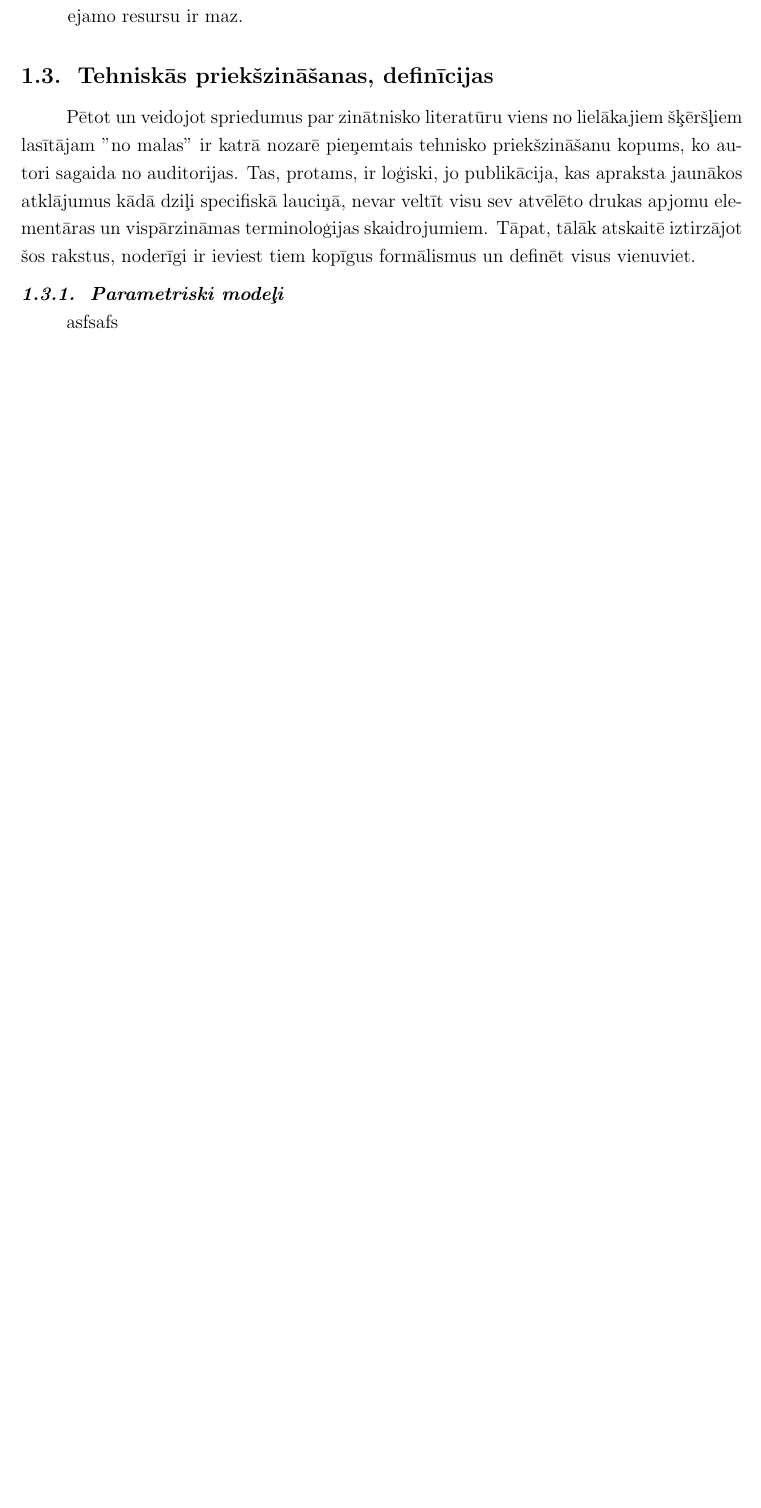
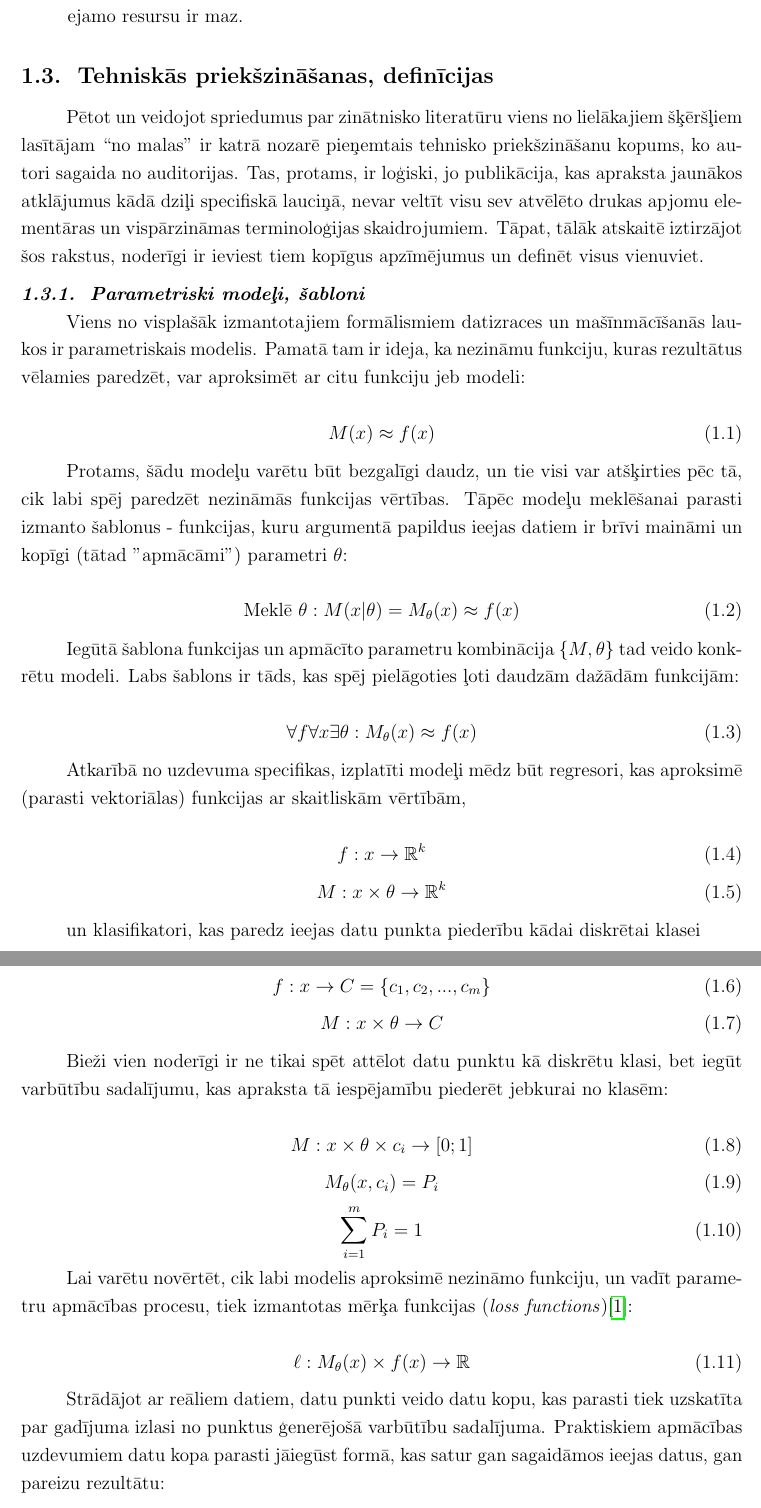
Before and after one commit to peteris-racinskis/masters, a LaTeX document (tex/MAG_KD_Racinskis_pr20015.tex): part of page 5 of 21 before the commit and two parts of pages 5 and 6 of 23 after it, the two joined at a grey line, cut so that both start at the same text, the shorter picture padded with empty space. Compiled offline with pdfLaTeX.

Commit message:
MAG_KD intro equation sec 1 done

```diff
--- a/tex/MAG_KD_Racinskis_pr20015.tex
+++ b/tex/MAG_KD_Racinskis_pr20015.tex
@@ -3,6 +3,7 @@
 \usepackage{titlesec}
 \usepackage{graphicx}
 \usepackage{amsmath}
+\usepackage{amsfonts} % for the real number symbol
 \usepackage{geometry}
 \usepackage[unicode]{hyperref}
 \usepackage{titlesec}
@@ -10,6 +11,7 @@
 \usepackage{biblatex}
 \usepackage{enumitem}
 \usepackage{indentfirst}
+\numberwithin{equation}{section} % number equations by section
 \renewcommand{\figurename}{Att.}
 \renewcommand{\contentsname}{Saturs}
 \renewcommand{\labelenumi}{\arabic{enumi})} % lists with 1)
@@ -76,12 +78,69 @@ Patvaļīgi izvēloties tulkojumu, pastāv risks mulsināt lasītāju un sadrums
 \begin{enumerate}
     \item \textit{policy} --- \textbf{stratēģija}. Šis termins pamatā tiek lietots, lai aprasktītu kādu funkciju, kas novērojumus attēlo lēmumu telpā. Pirmais ieraksts tieši tāpēc, ka varētu būt strīdīgākais. Angļu valodā pastāv divi termini, \textit{policy} un \textit{politics}, kas parasti latviski tiek tulkoti vienādi --- politika --- par spīti radikāli atšķirīgām nozīmēm. Termins \textit{strategy} tiek lietots kā sinonīms pirmajam abās valodās, un arī piemērojams tieši šādām lēmumu pieņemšanas funkcijām, piemēram, spēļu teorijā.
     \item \textit{reinforcement learning} --- \textbf{stimulētā mašīnmācīšanās}. Meklējumi tiešsaistē atklāj \cite{enc_stim}, ka šis tulkojums jau ir samērā izplatīts, taču varētu būt nezināms lasītājiem, kas ar to sastopas pirmo reizi --- pat ja zināms metodes angliskais nosaukums.
-    \item \textit{imitation learning} --- \textbf{atdarinošā mašīnmācīšanās}. Paša autora piedāvāts tulkojums, atdarinot iepriekšējo kā piemēru, jo nav izdevies atrast alternatīvas. Latvis-kais vārds "atdarināt" izvēlēts pār internacionālismu "imitēt", jo to vieglāk izlocīt formā, kas neizklausās lauzīta un neveikla, bet procesā zūd spēja viegli atrast sākotnējo vārdu svešvalodā, kas ļoti svarīga zinātniskajā vidē, kurā latviski pie-ejamo resursu ir maz.
+    \item \textit{imitation learning} --- \textbf{atdarinošā mašīnmācīšanās}. Paša autora piedāvāts tulkojums, atdarinot iepriekšējo kā piemēru, jo nav izdevies atrast alternatīvas. Latvis-kais vārds "atdarināt" izvēlēts pār internacionālismu "imitēt", jo to vieglāk izlocīt formā, kas neizklausās lauzīta un neveikla. Taču procesā zūd spēja viegli atrast sākotnējo vārdu svešvalodā, kas ļoti svarīga zinātniskajā vidē, kurā latviski pie-ejamo resursu ir maz.
 \end{enumerate}
 
 \subsection{Tehniskās priekšzināšanas, definīcijas}
 
-Pētot un veidojot spriedumus par zinātnisko literatūru viens no lielākajiem šķēršļiem lasītājam "no malas" ir katrā nozarē pieņemtais tehnisko priekšzināšanu kopums, ko autori sagaida no auditorijas. Tas, protams, ir loģiski, jo publikācija, kas apraksta jaunākos atklājumus kādā dziļi specifiskā lauciņā, nevar veltīt visu sev atvēlēto drukas apjomu elementāras un vispārzināmas terminoloģijas skaidrojumiem. Tāpat, tālāk atskaitē iztirzājot šos rakstus, noderīgi ir ieviest tiem kopīgus formālismus un definēt visus vienuviet.
+Pētot un veidojot spriedumus par zinātnisko literatūru viens no lielākajiem šķēršļiem lasītājam ``no malas'' ir katrā nozarē pieņemtais tehnisko priekšzināšanu kopums, ko autori sagaida no auditorijas. Tas, protams, ir loģiski, jo publikācija, kas apraksta jaunākos atklājumus kādā dziļi specifiskā lauciņā, nevar veltīt visu sev atvēlēto drukas apjomu elementāras un vispārzināmas terminoloģijas skaidrojumiem. Tāpat, tālāk atskaitē iztirzājot šos rakstus, noderīgi ir ieviest tiem kopīgus apzīmējumus un definēt visus vienuviet.
 
-\subsubsection{Parametriski modeļi}
-asfsafs
+\subsubsection{Parametriski modeļi, šabloni}
+
+Viens no visplašāk izmantotajiem formālismiem datizraces un mašīnmācīšanās lau-kos ir parametriskais modelis. Pamatā tam ir ideja, ka nezināmu funkciju, kuras rezultātus vēlamies paredzēt, var aproksimēt ar citu funkciju jeb modeli:
+
+\begin{equation}
+    M(x) \approx f(x)
+\end{equation}
+
+Protams, šādu modeļu varētu būt bezgalīgi daudz, un tie visi var atšķirties pēc tā, cik labi spēj paredzēt nezināmās funkcijas vērtības. Tāpēc modeļu meklēšanai parasti izmanto šablonus - funkcijas, kuru argumentā papildus ieejas datiem ir brīvi maināmi un kopīgi (tātad "apmācāmi") parametri $\theta$:
+
+\begin{equation}
+    \text{Meklē } \theta:M(x \vert \theta) = M_{\theta}(x)  \approx f(x)
+\end{equation}
+
+Iegūtā šablona funkcijas un apmācīto parametru kombinācija $\lbrace M, \theta \rbrace$ tad veido konk-rētu modeli. Labs šablons ir tāds, kas spēj pielāgoties ļoti daudzām dažādām funkcijām:
+
+\begin{equation}
+    \forall f \forall x \exists \theta:M_{\theta}(x)\approx f(x)
+\end{equation}
+
+Atkarībā no uzdevuma specifikas, izplatīti modeļi mēdz būt regresori, kas aproksimē (parasti vektoriālas) funkcijas ar skaitliskām vērtībām,
+
+\begin{equation}
+    f:x \rightarrow \mathbb{R}^k
+\end{equation}
+\begin{equation}
+    M: x \times \theta \rightarrow \mathbb{R}^k
+\end{equation}
+
+un klasifikatori, kas paredz ieejas datu punkta piederību kādai diskrētai klasei
+
+\begin{equation}
+    f:x \rightarrow C = \lbrace c_1, c_2, ..., c_m \rbrace
+\end{equation}
+\begin{equation}
+     M: x \times \theta \rightarrow C
+\end{equation}
+
+Bieži vien noderīgi ir ne tikai spēt attēlot datu punktu kā diskrētu klasi, bet iegūt varbūtību sadalījumu, kas apraksta tā iespējamību piederēt jebkurai no klasēm:
+
+\begin{equation}
+    M: x \times \theta \times c_i \rightarrow [0; 1]
+\end{equation}
+\begin{equation}
+    M_{\theta}(x, c_i) = P_i
+\end{equation}
+\begin{equation}
+    \sum_{i=1}^m P_i = 1
+\end{equation}
+
+Lai varētu novērtēt, cik labi modelis aproksimē nezināmo funkciju, un vadīt parame-tru apmācības procesu, tiek izmantotas mērķa funkcijas (\textit{loss functions})\cite{notation}:
+
+\begin{equation}
+    \ell: M_{\theta}(x) \times f(x) \rightarrow \mathbb{R}
+\end{equation}
+
+Strādājot ar reāliem datiem, datu punkti veido datu kopu, kas parasti tiek uzskatīta par gadījuma izlasi no punktus ģenerējošā varbūtību sadalījuma. Praktiskiem apmācības uzdevumiem datu kopa parasti jāiegūst formā, kas satur gan sagaidāmos ieejas datus, gan pareizu rezultātu:
+
+\begin{equation}
```
Also changed, not shown: tex/refs.bib (+8 -0 lines), tex/MAG_KD_Racinskis_pr20015.bbl, tex/MAG_KD_Racinskis_pr20015.pdf, tex/MAG_KD_Racinskis_pr20015.tex (35 more changed lines), 3 other files.
